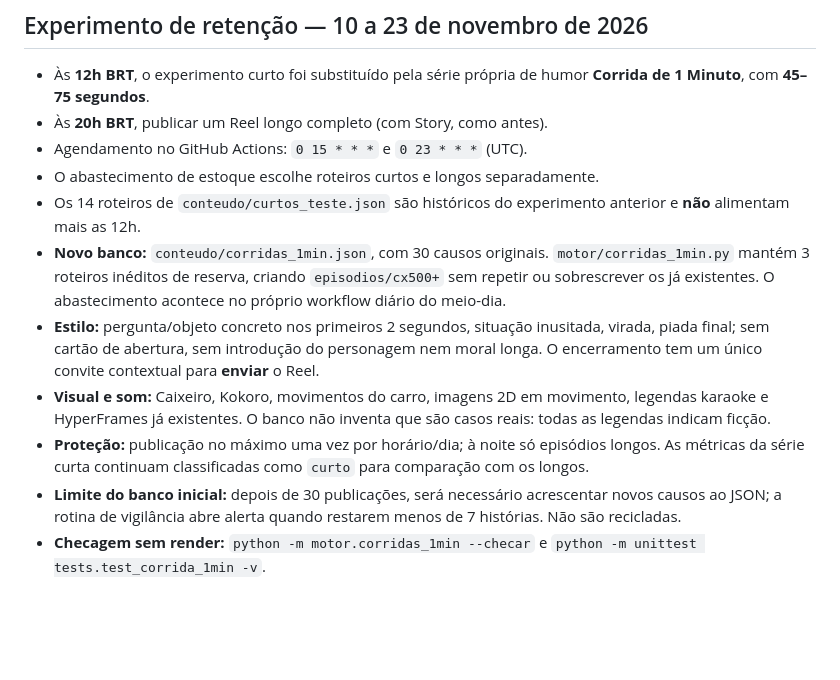
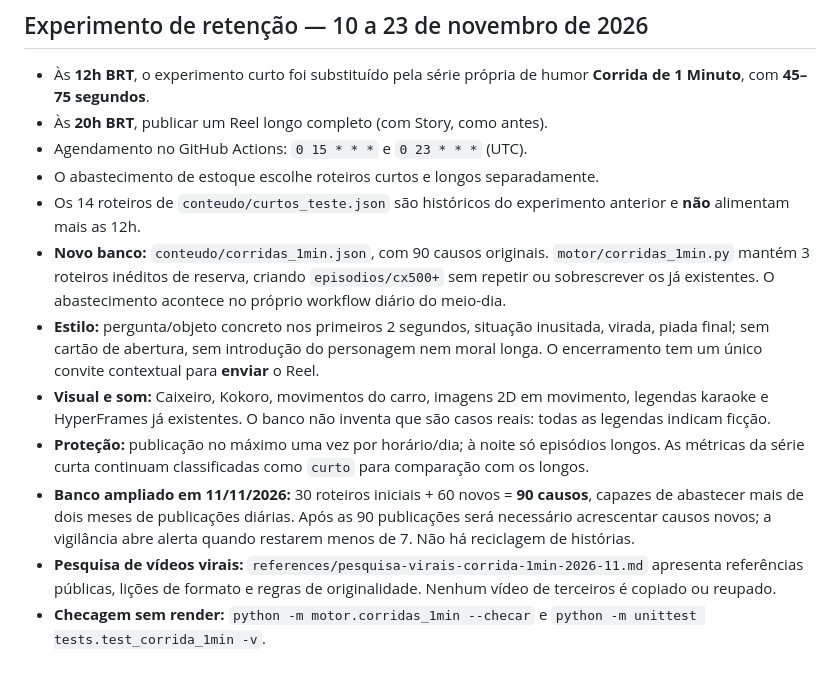
Before and after one commit to pabloramoa-dev/caixeiro-na-corrida, a Markdown page: README.md, the part around the change. Drawn GitHub-style; blank space fills up the shorter version.

Commit message:
docs: registrar 90 causos para mais de dois meses e pesquisa de virais

```diff
--- a/README.md
+++ b/README.md
@@ -140,9 +140,10 @@ A narração termina com um único convite de envio ligado ao assunto do vídeo.
 - Agendamento no GitHub Actions: `0 15 * * *` e `0 23 * * *` (UTC).
 - O abastecimento de estoque escolhe roteiros curtos e longos separadamente.
 - Os 14 roteiros de `conteudo/curtos_teste.json` são históricos do experimento anterior e **não** alimentam mais as 12h.
-- **Novo banco:** `conteudo/corridas_1min.json`, com 30 causos originais. `motor/corridas_1min.py` mantém 3 roteiros inéditos de reserva, criando `episodios/cx500+` sem repetir ou sobrescrever os já existentes. O abastecimento acontece no próprio workflow diário do meio-dia.
+- **Novo banco:** `conteudo/corridas_1min.json`, com 90 causos originais. `motor/corridas_1min.py` mantém 3 roteiros inéditos de reserva, criando `episodios/cx500+` sem repetir ou sobrescrever os já existentes. O abastecimento acontece no próprio workflow diário do meio-dia.
 - **Estilo:** pergunta/objeto concreto nos primeiros 2 segundos, situação inusitada, virada, piada final; sem cartão de abertura, sem introdução do personagem nem moral longa. O encerramento tem um único convite contextual para **enviar** o Reel.
 - **Visual e som:** Caixeiro, Kokoro, movimentos do carro, imagens 2D em movimento, legendas karaoke e HyperFrames já existentes. O banco não inventa que são casos reais: todas as legendas indicam ficção.
 - **Proteção:** publicação no máximo uma vez por horário/dia; à noite só episódios longos. As métricas da série curta continuam classificadas como `curto` para comparação com os longos.
-- **Limite do banco inicial:** depois de 30 publicações, será necessário acrescentar novos causos ao JSON; a rotina de vigilância abre alerta quando restarem menos de 7 histórias. Não são recicladas.
+- **Banco ampliado em 11/11/2026:** 30 roteiros iniciais + 60 novos = **90 causos**, capazes de abastecer mais de dois meses de publicações diárias. Após as 90 publicações será necessário acrescentar causos novos; a vigilância abre alerta quando restarem menos de 7. Não há reciclagem de histórias.
+- **Pesquisa de vídeos virais:** `references/pesquisa-virais-corrida-1min-2026-11.md` apresenta referências públicas, lições de formato e regras de originalidade. Nenhum vídeo de terceiros é copiado ou reupado.
 - **Checagem sem render:** `python -m motor.corridas_1min --checar` e `python -m unittest tests.test_corrida_1min -v`.
```
